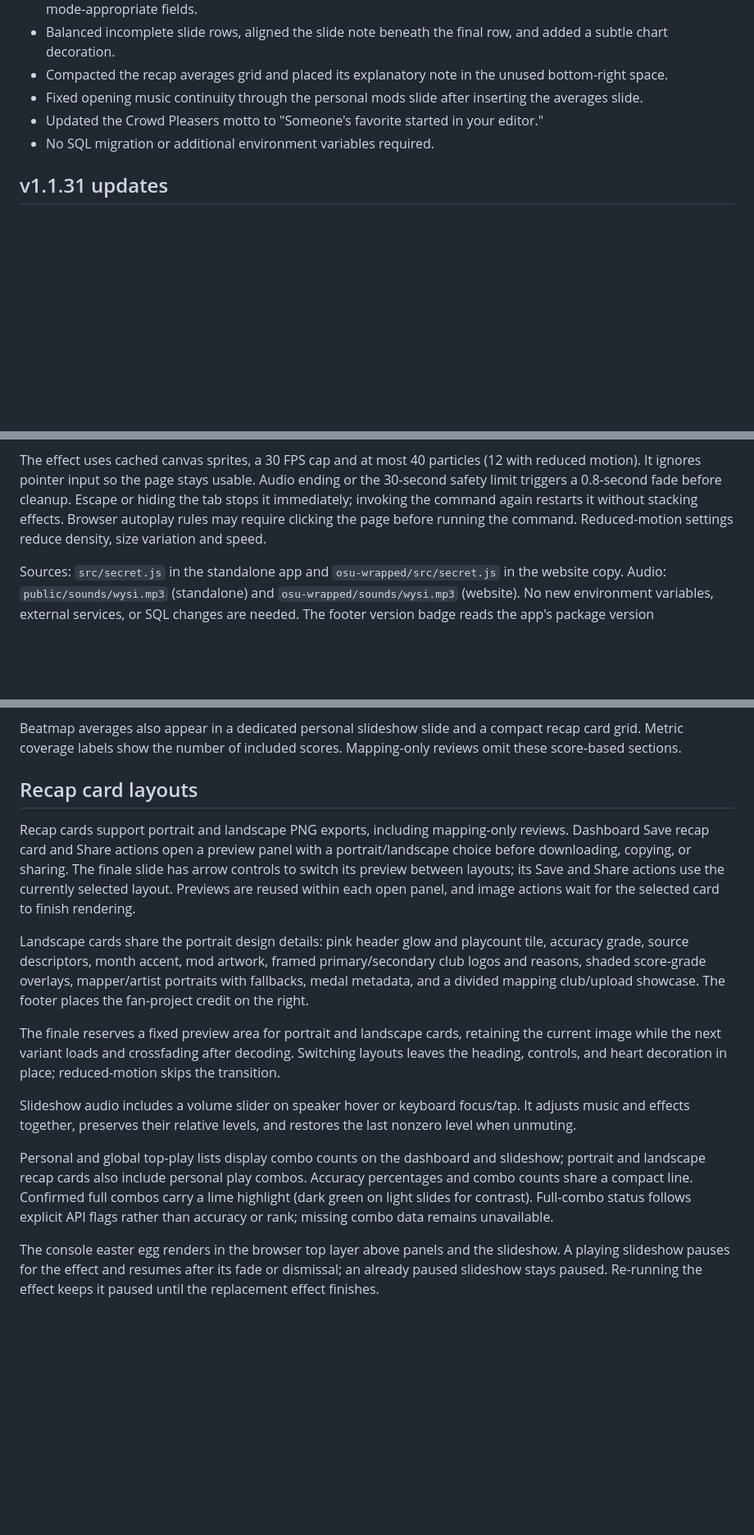
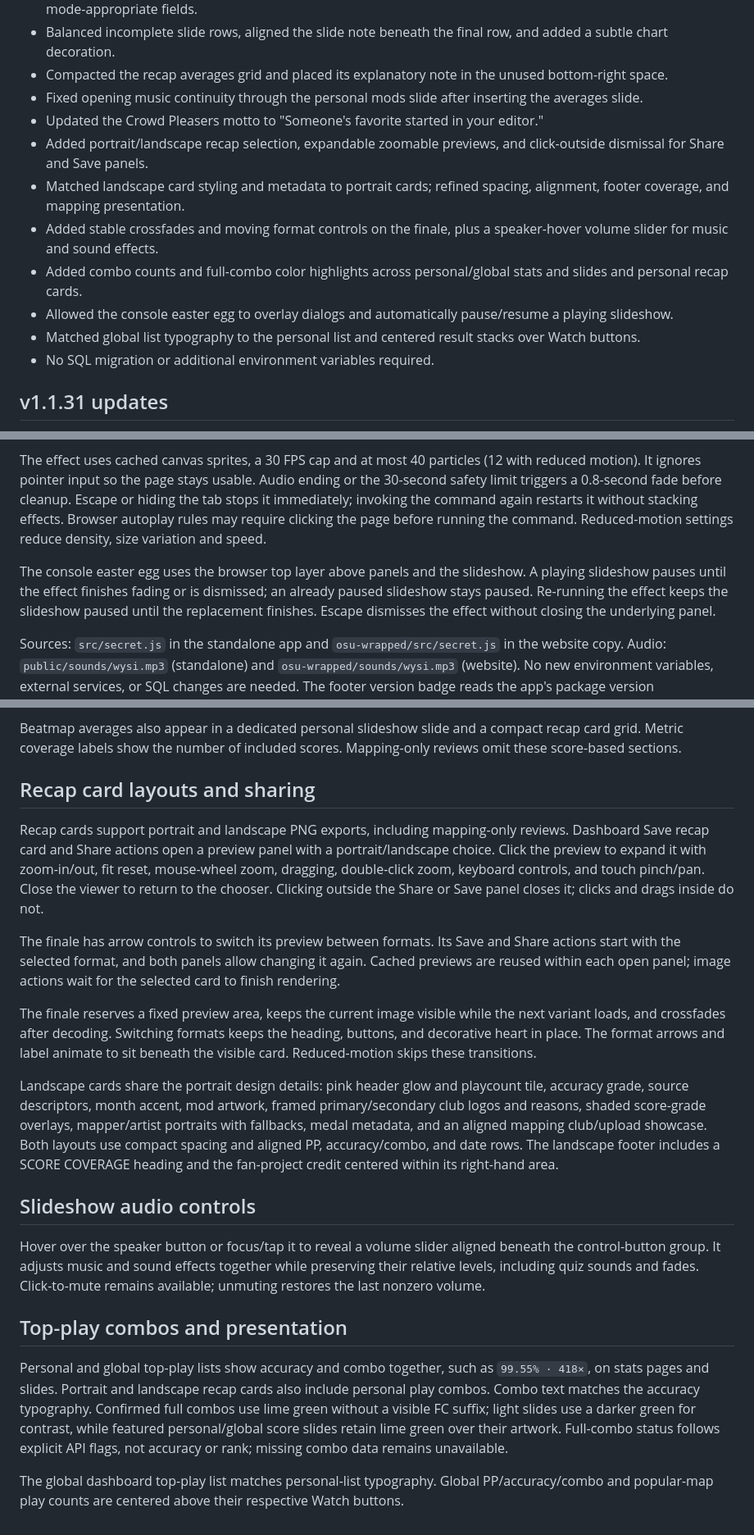
Before and after one commit to ronaldonater/osu-Wrapped, a Markdown page: README.md, 3 parts joined by grey strips. Shown at 82% size. Rendered like a GitHub page; blank space fills up the shorter version.

Commit message:
1.1.32 (2)
- Updated the readme

```diff
--- a/README.md
+++ b/README.md
@@ -13,6 +13,12 @@ A Netlify-ready fan app that turns an osu! profile into a 2026 review, an intera
 - Compacted the recap averages grid and placed its explanatory note in the unused bottom-right space.
 - Fixed opening music continuity through the personal mods slide after inserting the averages slide.
 - Updated the Crowd Pleasers motto to "Someone's favorite started in your editor."
+- Added portrait/landscape recap selection, expandable zoomable previews, and click-outside dismissal for Share and Save panels.
+- Matched landscape card styling and metadata to portrait cards; refined spacing, alignment, footer coverage, and mapping presentation.
+- Added stable crossfades and moving format controls on the finale, plus a speaker-hover volume slider for music and sound effects.
+- Added combo counts and full-combo color highlights across personal/global stats and slides and personal recap cards.
+- Allowed the console easter egg to overlay dialogs and automatically pause/resume a playing slideshow.
+- Matched global list typography to the personal list and centered result stacks over Watch buttons.
 - No SQL migration or additional environment variables required.
 
 ## v1.1.31 updates
@@ -407,6 +413,8 @@ Running `secret()` in the browser console plays the bundled `wysi.mp3` clip and
 
 The effect uses cached canvas sprites, a 30 FPS cap and at most 40 particles (12 with reduced motion). It ignores pointer input so the page stays usable. Audio ending or the 30-second safety limit triggers a 0.8-second fade before cleanup. Escape or hiding the tab stops it immediately; invoking the command again restarts it without stacking effects. Browser autoplay rules may require clicking the page before running the command. Reduced-motion settings reduce density, size variation and speed.
 
+The console easter egg uses the browser top layer above panels and the slideshow. A playing slideshow pauses until the effect finishes fading or is dismissed; an already paused slideshow stays paused. Re-running the effect keeps the slideshow paused until the replacement finishes. Escape dismisses the effect without closing the underlying panel.
+
 Sources: `src/secret.js` in the standalone app and `osu-wrapped/src/secret.js` in the website copy. Audio: `public/sounds/wysi.mp3` (standalone) and `osu-wrapped/sounds/wysi.mp3` (website). No new environment variables, external services, or SQL changes are needed. The footer version badge reads the app's package version automatically.
 
 ## Average beatmap statistics
@@ -419,16 +427,22 @@ Attribute enrichment is server-side, with four concurrent requests, a 3.5-second
 
 Beatmap averages also appear in a dedicated personal slideshow slide and a compact recap card grid. Metric coverage labels show the number of included scores. Mapping-only reviews omit these score-based sections.
 
-## Recap card layouts
+## Recap card layouts and sharing
 
-Recap cards support portrait and landscape PNG exports, including mapping-only reviews. Dashboard Save recap card and Share actions open a preview panel with a portrait/landscape choice before downloading, copying, or sharing. The finale slide has arrow controls to switch its preview between layouts; its Save and Share actions use the currently selected layout. Previews are reused within each open panel, and image actions wait for the selected card to finish rendering.
+Recap cards support portrait and landscape PNG exports, including mapping-only reviews. Dashboard Save recap card and Share actions open a preview panel with a portrait/landscape choice. Click the preview to expand it with zoom-in/out, fit reset, mouse-wheel zoom, dragging, double-click zoom, keyboard controls, and touch pinch/pan. Close the viewer to return to the chooser. Clicking outside the Share or Save panel closes it; clicks and drags inside do not.
 
-Landscape cards share the portrait design details: pink header glow and playcount tile, accuracy grade, source descriptors, month accent, mod artwork, framed primary/secondary club logos and reasons, shaded score-grade overlays, mapper/artist portraits with fallbacks, medal metadata, and a divided mapping club/upload showcase. The footer places the fan-project credit on the right.
+The finale has arrow controls to switch its preview between formats. Its Save and Share actions start with the selected format, and both panels allow changing it again. Cached previews are reused within each open panel; image actions wait for the selected card to finish rendering.
 
-The finale reserves a fixed preview area for portrait and landscape cards, retaining the current image while the next variant loads and crossfading after decoding. Switching layouts leaves the heading, controls, and heart decoration in place; reduced-motion skips the transition.
+The finale reserves a fixed preview area, keeps the current image visible while the next variant loads, and crossfades after decoding. Switching formats keeps the heading, buttons, and decorative heart in place. The format arrows and label animate to sit beneath the visible card. Reduced-motion skips these transitions.
 
-Slideshow audio includes a volume slider on speaker hover or keyboard focus/tap. It adjusts music and effects together, preserves their relative levels, and restores the last nonzero level when unmuting.
+Landscape cards share the portrait design details: pink header glow and playcount tile, accuracy grade, source descriptors, month accent, mod artwork, framed primary/secondary club logos and reasons, shaded score-grade overlays, mapper/artist portraits with fallbacks, medal metadata, and an aligned mapping club/upload showcase. Both layouts use compact spacing and aligned PP, accuracy/combo, and date rows. The landscape footer includes a SCORE COVERAGE heading and the fan-project credit centered within its right-hand area.
 
-Personal and global top-play lists display combo counts on the dashboard and slideshow; portrait and landscape recap cards also include personal play combos. Accuracy percentages and combo counts share a compact line. Confirmed full combos carry a lime highlight (dark green on light slides for contrast). Full-combo status follows explicit API flags rather than accuracy or rank; missing combo data remains unavailable.
+## Slideshow audio controls
 
-The console easter egg renders in the browser top layer above panels and the slideshow. A playing slideshow pauses for the effect and resumes after its fade or dismissal; an already paused slideshow stays paused. Re-running the effect keeps it paused until the replacement effect finishes.
+Hover over the speaker button or focus/tap it to reveal a volume slider aligned beneath the control-button group. It adjusts music and sound effects together while preserving their relative levels, including quiz sounds and fades. Click-to-mute remains available; unmuting restores the last nonzero volume.
+
+## Top-play combos and presentation
+
+Personal and global top-play lists show accuracy and combo together, such as `99.55% · 418×`, on stats pages and slides. Portrait and landscape recap cards also include personal play combos. Combo text matches the accuracy typography. Confirmed full combos use lime green without a visible FC suffix; light slides use a darker green for contrast, while featured personal/global score slides retain lime green over their artwork. Full-combo status follows explicit API flags, not accuracy or rank; missing combo data remains unavailable.
+
+The global dashboard top-play list matches personal-list typography. Global PP/accuracy/combo and popular-map play counts are centered above their respective Watch buttons.
```
